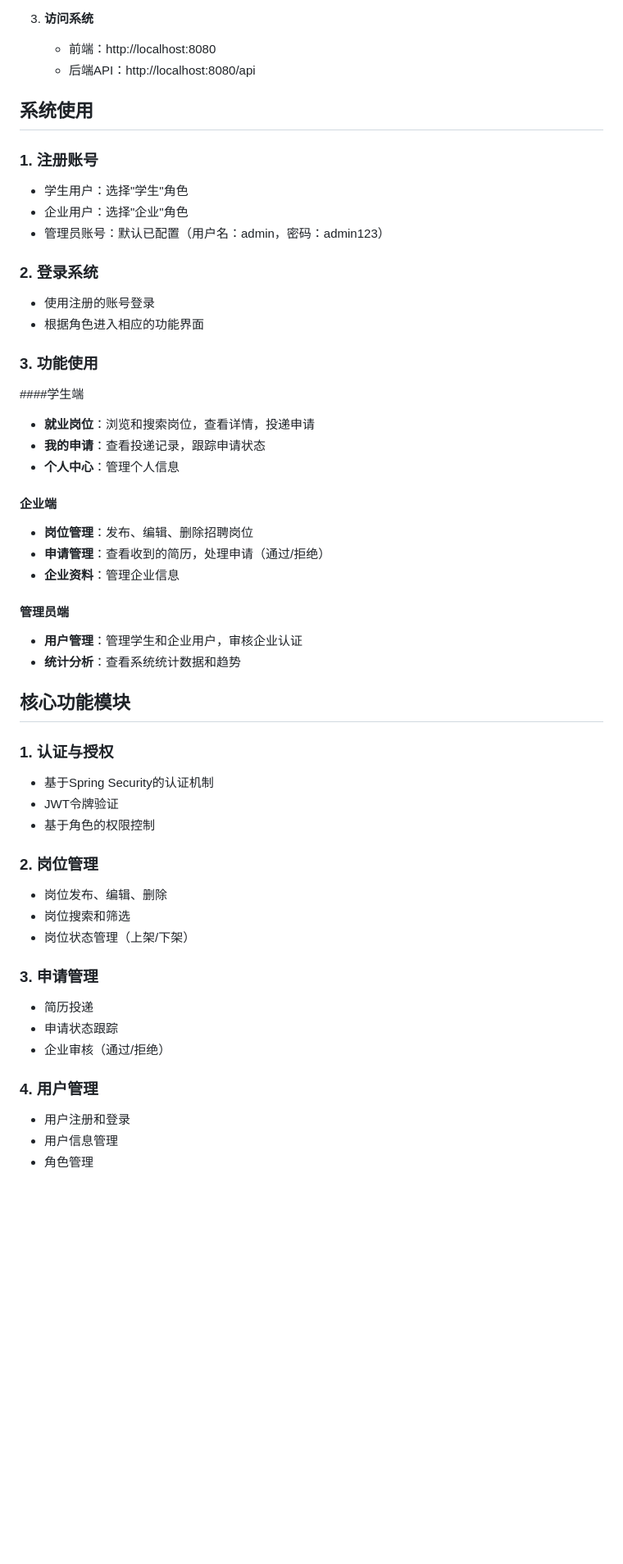
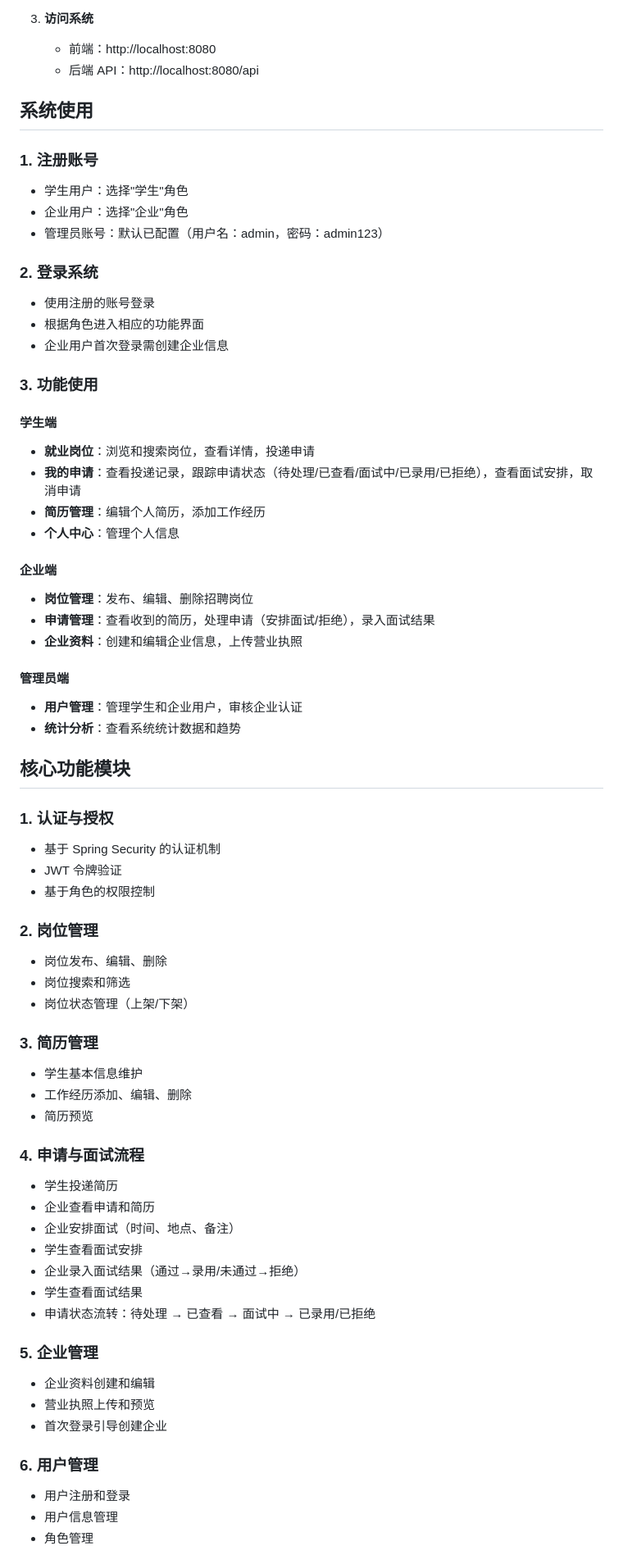
Before and after one commit to wangkt001/employment-management, a Markdown page: README.md, the part around one of its changes. Shown at 82% size. Drawn GitHub-style; blank space fills up the shorter version.

```diff
--- a/README.md
+++ b/README.md
@@ -168,7 +175,7 @@ employment-management/
 
 3. **访问系统**
    - 前端：http://localhost:8080
-   - 后端API：http://localhost:8080/api
+   - 后端 API：http://localhost:8080/api
 
 ## 系统使用
 
@@ -182,41 +189,66 @@ employment-management/
 
 - 使用注册的账号登录
 - 根据角色进入相应的功能界面
+- 企业用户首次登录需创建企业信息
 
 ### 3. 功能使用
 
-####学生端
+#### 学生端
+
 - **就业岗位**：浏览和搜索岗位，查看详情，投递申请
-- **我的申请**：查看投递记录，跟踪申请状态
+- **我的申请**：查看投递记录，跟踪申请状态（待处理/已查看/面试中/已录用/已拒绝），查看面试安排，取消申请
+- **简历管理**：编辑个人简历，添加工作经历
 - **个人中心**：管理个人信息
 
 #### 企业端
+
 - **岗位管理**：发布、编辑、删除招聘岗位
-- **申请管理**：查看收到的简历，处理申请（通过/拒绝）
-- **企业资料**：管理企业信息
+- **申请管理**：查看收到的简历，处理申请（安排面试/拒绝），录入面试结果
+- **企业资料**：创建和编辑企业信息，上传营业执照
 
 #### 管理员端
+
 - **用户管理**：管理学生和企业用户，审核企业认证
 - **统计分析**：查看系统统计数据和趋势
 
 ## 核心功能模块
 
 ### 1. 认证与授权
-- 基于Spring Security的认证机制
-- JWT令牌验证
+
+- 基于 Spring Security 的认证机制
+- JWT 令牌验证
 - 基于角色的权限控制
 
 ### 2. 岗位管理
+
 - 岗位发布、编辑、删除
 - 岗位搜索和筛选
 - 岗位状态管理（上架/下架）
 
-### 3. 申请管理
-- 简历投递
-- 申请状态跟踪
-- 企业审核（通过/拒绝）
+### 3. 简历管理
 
-### 4. 用户管理
+- 学生基本信息维护
+- 工作经历添加、编辑、删除
+- 简历预览
+
+### 4. 申请与面试流程
+
+- 学生投递简历
+- 企业查看申请和简历
+- 企业安排面试（时间、地点、备注）
+- 学生查看面试安排
+- 企业录入面试结果（通过→录用/未通过→拒绝）
+- 学生查看面试结果
+- 申请状态流转：待处理 → 已查看 → 面试中 → 已录用/已拒绝
+
+### 5. 企业管理
+
+- 企业资料创建和编辑
+- 营业执照上传和预览
+- 首次登录引导创建企业
+
+### 6. 用户管理
+
 - 用户注册和登录
 - 用户信息管理
 - 角色管理
```
Also changed, not shown: other parts of README.md (+80 -47 lines).
